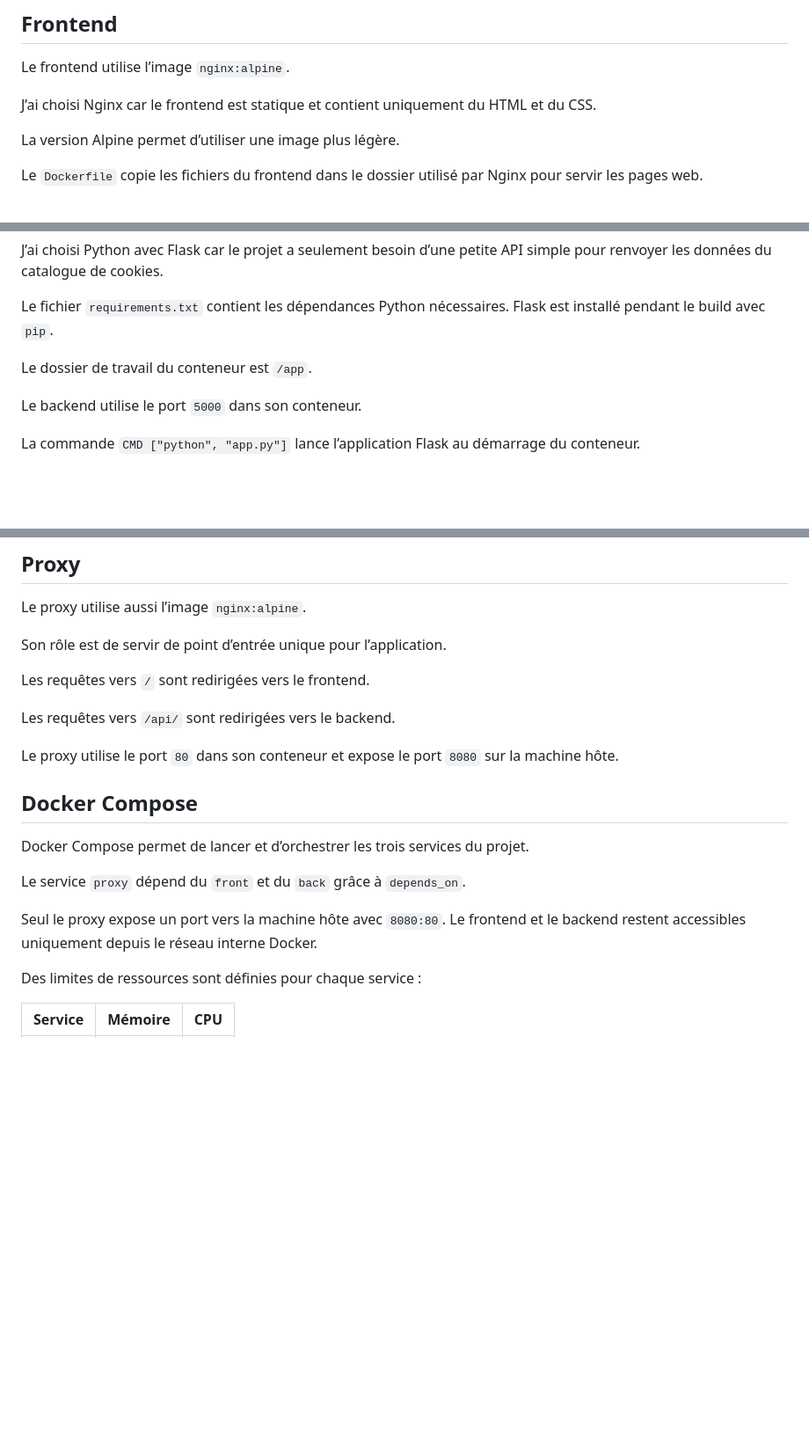
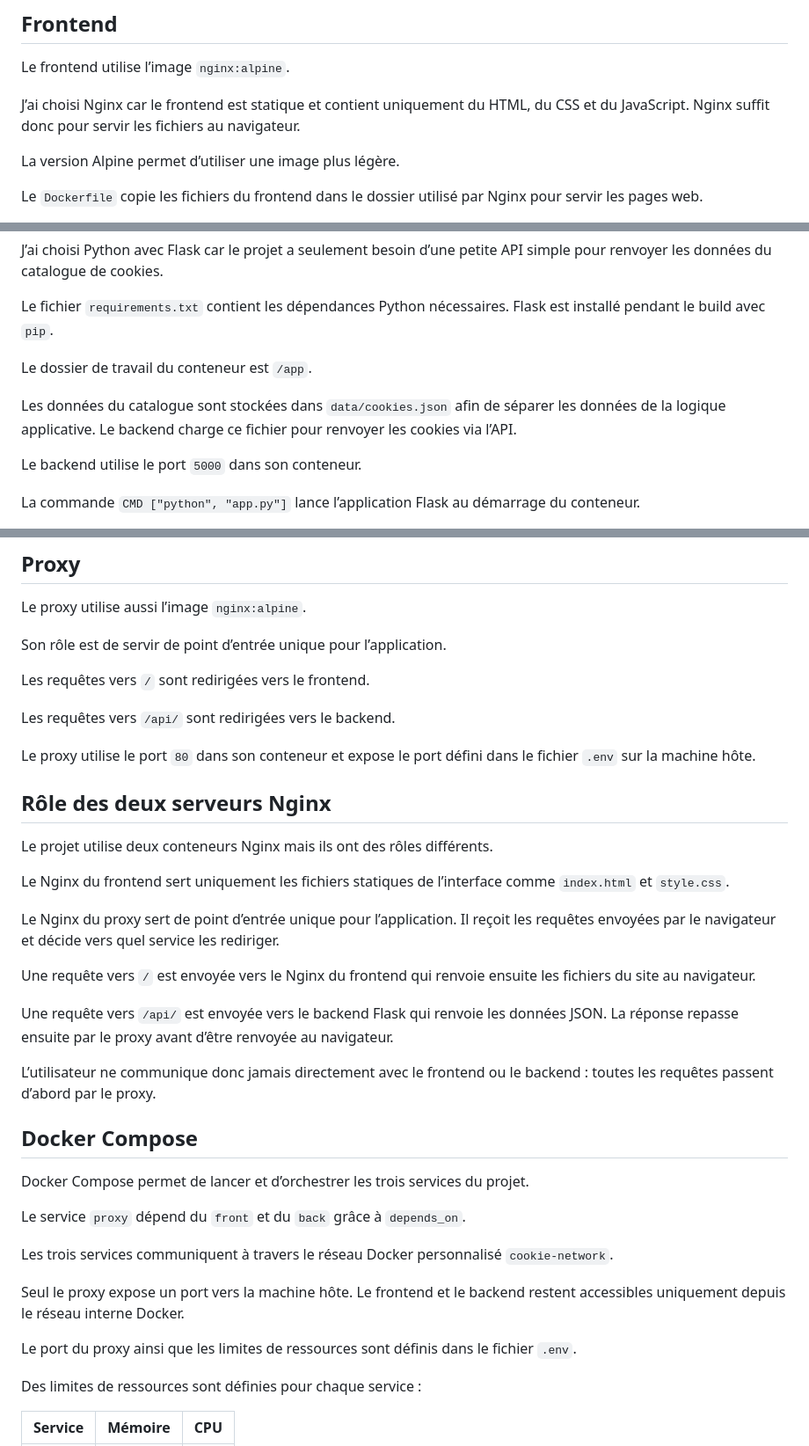
Before and after one commit to PaulineBGZI/docker-cloud, a Markdown page: docs/architecture.md, 3 parts joined by grey strips. Shown at 88% size. GitHub-like rendering; blank space fills up the shorter version.

Commit message:
Amélioration du schéma d'architecture

```diff
--- a/docs/architecture.md
+++ b/docs/architecture.md
@@ -16,7 +16,7 @@ Les requêtes vers `/api/` sont envoyées vers le backend.
 
 Le frontend utilise l’image `nginx:alpine`.
 
-J’ai choisi Nginx car le frontend est statique et contient uniquement du HTML et du CSS.
+J’ai choisi Nginx car le frontend est statique et contient uniquement du HTML, du CSS et du JavaScript. Nginx suffit donc pour servir les fichiers au navigateur.
 
 La version Alpine permet d’utiliser une image plus légère.
 
@@ -34,6 +34,8 @@ Le fichier `requirements.txt` contient les dépendances Python nécessaires. Fla
 
 Le dossier de travail du conteneur est `/app`.
 
+Les données du catalogue sont stockées dans `data/cookies.json` afin de séparer les données de la logique applicative. Le backend charge ce fichier pour renvoyer les cookies via l’API.
+
 Le backend utilise le port `5000` dans son conteneur.
 
 La commande `CMD ["python", "app.py"]` lance l’application Flask au démarrage du conteneur.
@@ -50,7 +52,21 @@ Les requêtes vers `/` sont redirigées vers le frontend.
 
 Les requêtes vers `/api/` sont redirigées vers le backend.
 
-Le proxy utilise le port `80` dans son conteneur et expose le port `8080` sur la machine hôte.
+Le proxy utilise le port `80` dans son conteneur et expose le port défini dans le fichier `.env` sur la machine hôte.
+
+## Rôle des deux serveurs Nginx
+
+Le projet utilise deux conteneurs Nginx mais ils ont des rôles différents.
+
+Le Nginx du frontend sert uniquement les fichiers statiques de l’interface comme `index.html` et `style.css`.
+
+Le Nginx du proxy sert de point d’entrée unique pour l’application. Il reçoit les requêtes envoyées par le navigateur et décide vers quel service les rediriger.
+
+Une requête vers `/` est envoyée vers le Nginx du frontend qui renvoie ensuite les fichiers du site au navigateur.
+
+Une requête vers `/api/` est envoyée vers le backend Flask qui renvoie les données JSON. La réponse repasse ensuite par le proxy avant d’être renvoyée au navigateur.
+
+L’utilisateur ne communique donc jamais directement avec le frontend ou le backend : toutes les requêtes passent d’abord par le proxy.
 
 ## Docker Compose
 
@@ -58,7 +74,11 @@ Docker Compose permet de lancer et d’orchestrer les trois services du projet.
 
 Le service `proxy` dépend du `front` et du `back` grâce à `depends_on`.
 
-Seul le proxy expose un port vers la machine hôte avec `8080:80`. Le frontend et le backend restent accessibles uniquement depuis le réseau interne Docker.
+Les trois services communiquent à travers le réseau Docker personnalisé `cookie-network`.
+
+Seul le proxy expose un port vers la machine hôte. Le frontend et le backend restent accessibles uniquement depuis le réseau interne Docker.
+
+Le port du proxy ainsi que les limites de ressources sont définis dans le fichier `.env`.
 
 Des limites de ressources sont définies pour chaque service :
 
```
Also changed, not shown: other parts of docs/architecture.md (+12 -4 lines).
